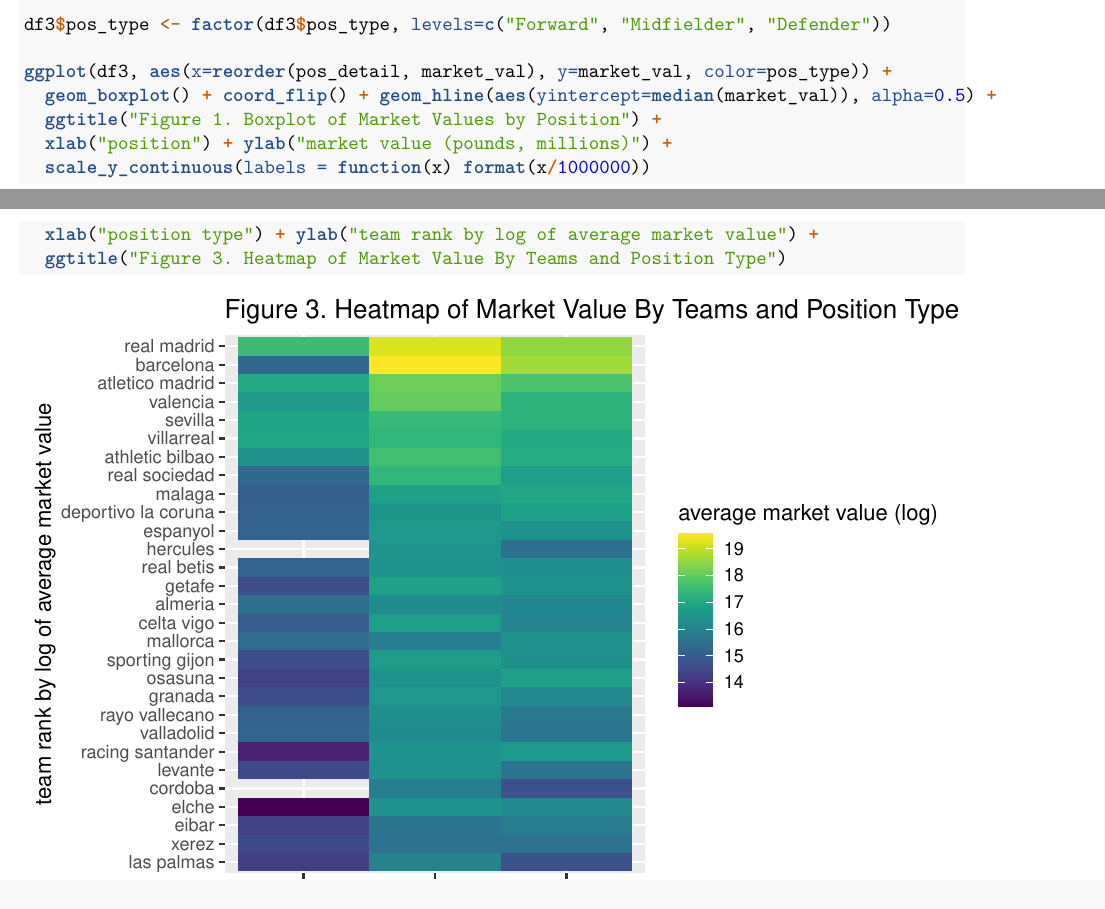
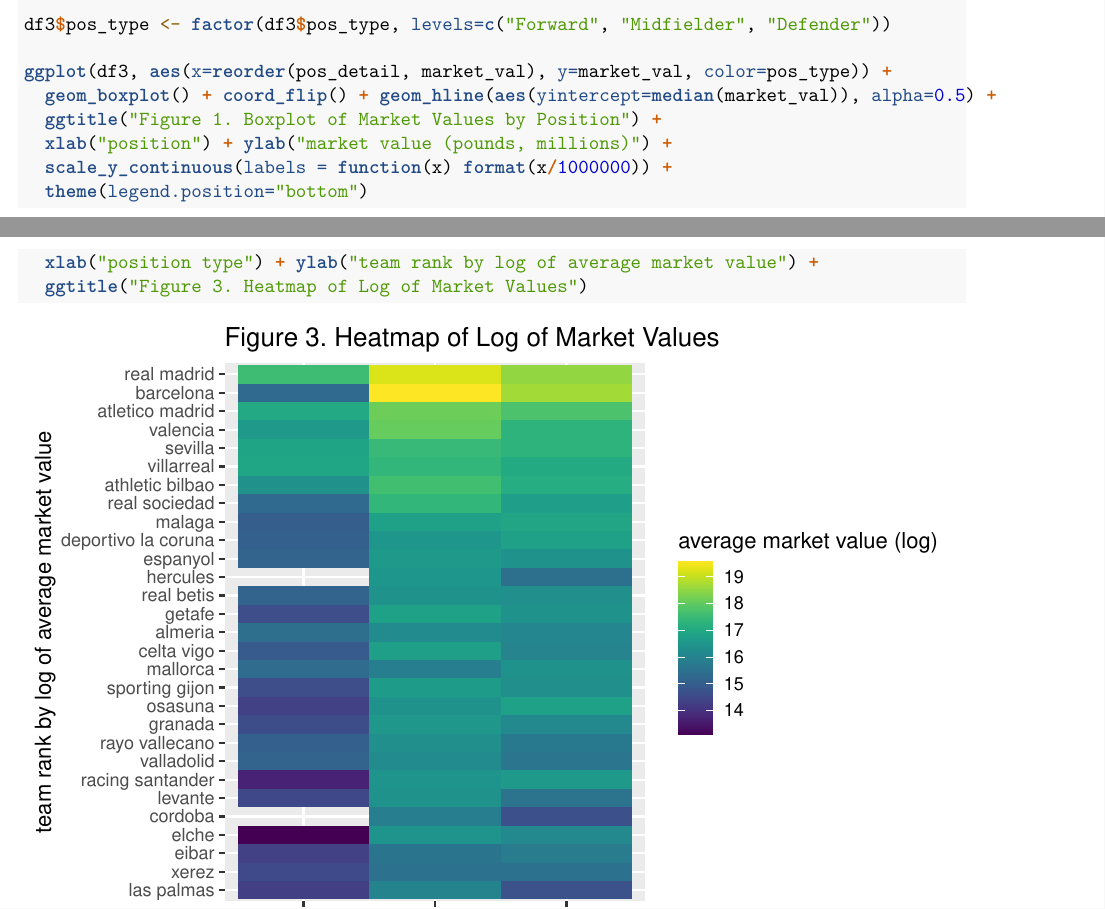
Before and after one commit to cphalpert/soccer-capstone, an R Markdown document (edav/eda_viz_2nd_rpt.Rmd): two parts of pages 1 and 4 of 5, joined at a grey line, cut so that both start at the same text. Rendered offline with R 4.5, knitr and Pandoc, then LaTeX, with nearby package versions.

Commit message:
Add files via upload

````diff
--- a/edav/eda_viz_2nd_rpt.Rmd
+++ b/edav/eda_viz_2nd_rpt.Rmd
@@ -27,7 +27,8 @@ ggplot(df3, aes(x=reorder(pos_detail, market_val), y=market_val, color=pos_type)
   geom_boxplot() + coord_flip() + geom_hline(aes(yintercept=median(market_val)), alpha=0.5) +
   ggtitle("Figure 1. Boxplot of Market Values by Position") +
   xlab("position") + ylab("market value (pounds, millions)") +
-  scale_y_continuous(labels = function(x) format(x/1000000))
+  scale_y_continuous(labels = function(x) format(x/1000000)) +
+  theme(legend.position="bottom")
 ```
 Contrary to popular beliefs that forward is the highest paying position in soccer, we can see from Figure 1 that AM(CR) or attacking midfielder center right and M(L) or left midfielder are the highest compensated groups. It is worth noting that superstars such as Lionel Messi and Cristiano Ronaldo can play multiple positions, and they can play either as midfielder or forward depending on the opposing matchup and immediate need of their teams. Therefore the inclusion of those superstars in the aforementioned midfielder categories indeed inflates the overall distribution. And it is clear from the plot that defenders do on average have lower market values than other positions, but there are still plenty of outliers where teams are willing to pay in excess of 10M pounds for a top defender.
 
@@ -56,7 +57,7 @@ ggplot(df2, aes(y=reorder(team, avg_mv_log), x=pos_type)) +
   geom_tile(aes(fill=df2$avg_mv_log)) +
   scale_fill_viridis() + labs(fill = "average market value (log)") +
   xlab("position type") + ylab("team rank by log of average market value") +
-  ggtitle("Figure 3. Heatmap of Market Value By Teams and Position Type")
+  ggtitle("Figure 3. Heatmap of Log of Market Values")
 ```
 Shown by Figure 3 above, the La Liga is highly polarized in terms of club wealth. Four teams stand out in terms of total net worth, Barcelona, Real Madrid, Valencia and Atletico Madrid. While the less wealthy teams can only spend a lot less and fight for survival in the lower rung of league ranking, top teams have the ability to pour lavish sums of cash to acquire megastars and dominate the ranking for years. Examining the graph closely, we can also tell the personnel priority of each team, where Barcelona placed the most emphasis on its midfield lineup, Real Madrid chose to focus on building a formidable frontline.
 
````
